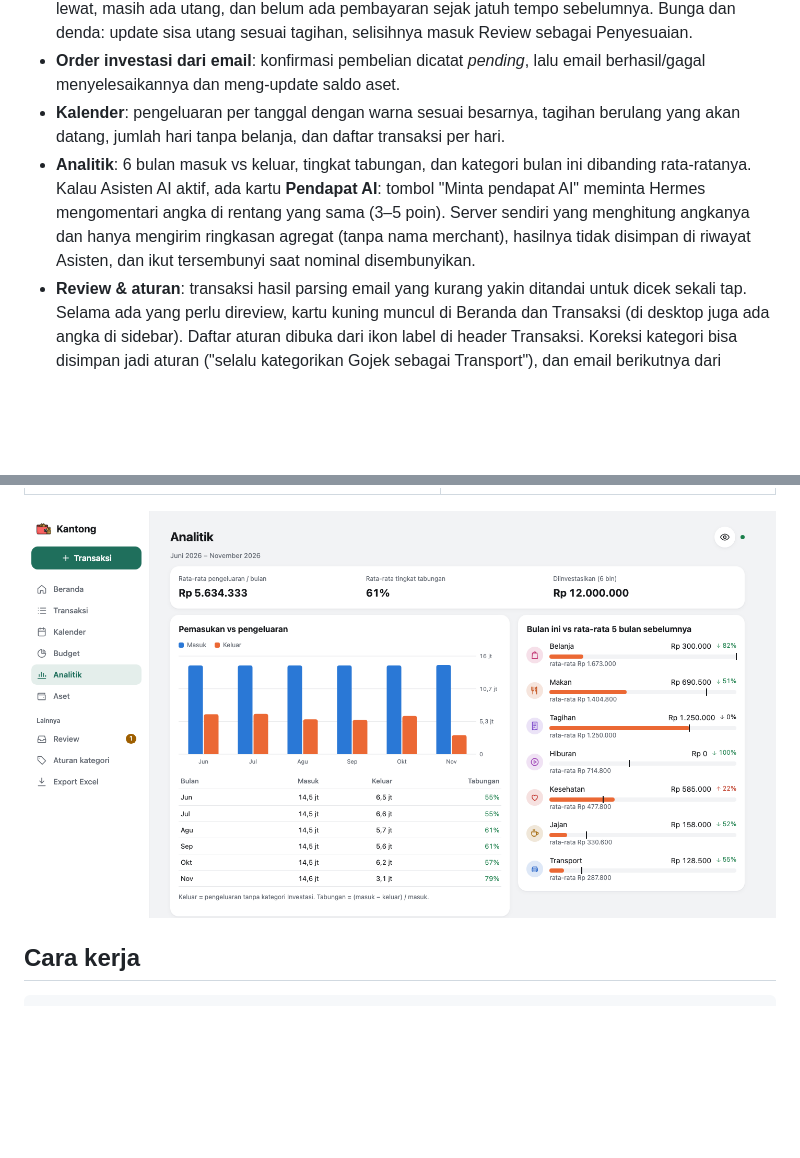
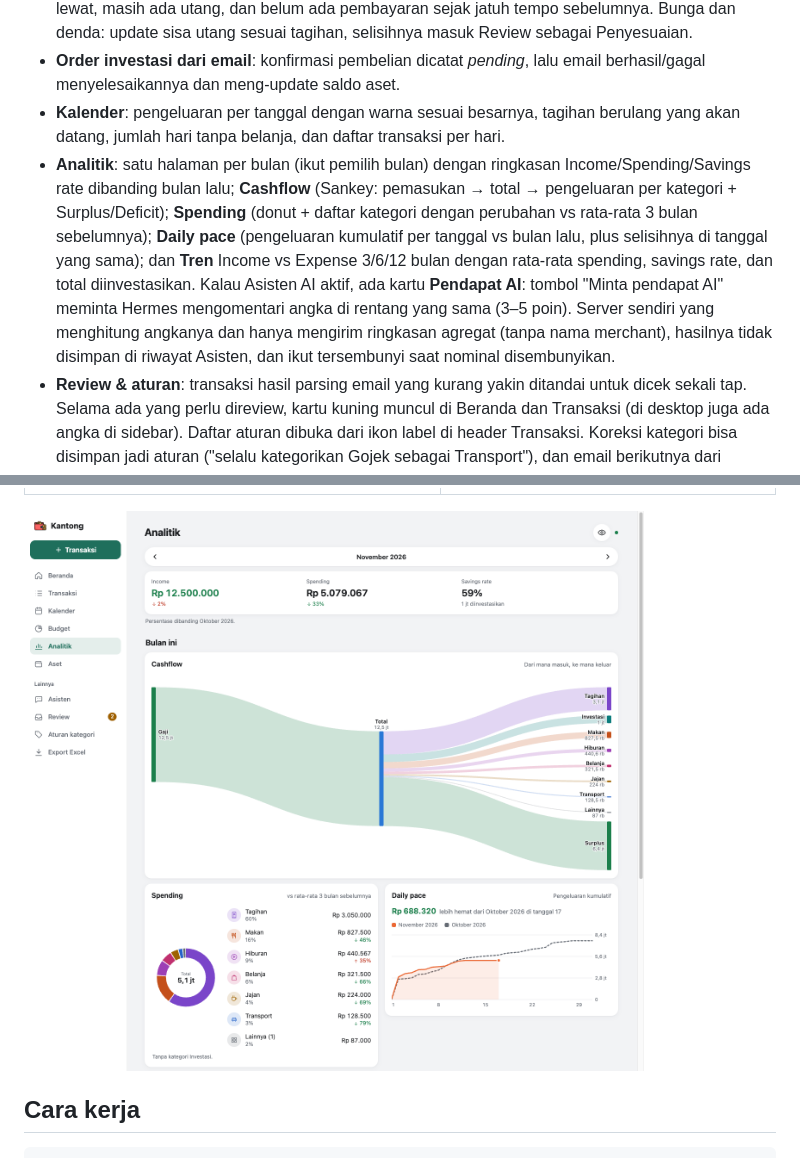
Before and after one commit to Mqdd27/Kantong, a Markdown page: README.md, 2 parts joined by grey strips. Drawn GitHub-style; pictures changed too: docs/screenshots/analytics.png; blank space fills up the shorter version.

Commit message:
web: analytics as one monthly dashboard with cashflow sankey, spending breakdown and daily pace

```diff
--- a/README.md
+++ b/README.md
@@ -35,7 +35,7 @@ Satu binary Go (API + SQLite + SSE + PWA Svelte yang di-embed), image Docker ±2
 - **Utang**: kartu kredit, paylater, dan pinjaman disimpan sebagai saldo negatif, jadi total di Aset dan Beranda jadi **kekayaan bersih** (ada rincian aset vs utang). Belanja dengan akun kartu menambah utang; bayar tagihan = transfer dari rekening ke akun kartu (cicilan rutin: transaksi berulang jenis Transfer). Isi tanggal jatuh tempo untuk melihat sisa hari, plus tanda **Telat bayar** kalau tanggalnya lewat, masih ada utang, dan belum ada pembayaran sejak jatuh tempo sebelumnya. Bunga dan denda: update sisa utang sesuai tagihan, selisihnya masuk Review sebagai Penyesuaian.
 - **Order investasi dari email**: konfirmasi pembelian dicatat *pending*, lalu email berhasil/gagal menyelesaikannya dan meng-update saldo aset.
 - **Kalender**: pengeluaran per tanggal dengan warna sesuai besarnya, tagihan berulang yang akan datang, jumlah hari tanpa belanja, dan daftar transaksi per hari.
-- **Analitik**: 6 bulan masuk vs keluar, tingkat tabungan, dan kategori bulan ini dibanding rata-ratanya. Kalau Asisten AI aktif, ada kartu **Pendapat AI**: tombol "Minta pendapat AI" meminta Hermes mengomentari angka di rentang yang sama (3–5 poin). Server sendiri yang menghitung angkanya dan hanya mengirim ringkasan agregat (tanpa nama merchant), hasilnya tidak disimpan di riwayat Asisten, dan ikut tersembunyi saat nominal disembunyikan.
+- **Analitik**: satu halaman per bulan (ikut pemilih bulan) dengan ringkasan Income/Spending/Savings rate dibanding bulan lalu; **Cashflow** (Sankey: pemasukan → total → pengeluaran per kategori + Surplus/Deficit); **Spending** (donut + daftar kategori dengan perubahan vs rata-rata 3 bulan sebelumnya); **Daily pace** (pengeluaran kumulatif per tanggal vs bulan lalu, plus selisihnya di tanggal yang sama); dan **Tren** Income vs Expense 3/6/12 bulan dengan rata-rata spending, savings rate, dan total diinvestasikan. Kalau Asisten AI aktif, ada kartu **Pendapat AI**: tombol "Minta pendapat AI" meminta Hermes mengomentari angka di rentang yang sama (3–5 poin). Server sendiri yang menghitung angkanya dan hanya mengirim ringkasan agregat (tanpa nama merchant), hasilnya tidak disimpan di riwayat Asisten, dan ikut tersembunyi saat nominal disembunyikan.
 - **Review & aturan**: transaksi hasil parsing email yang kurang yakin ditandai untuk dicek sekali tap. Selama ada yang perlu direview, kartu kuning muncul di Beranda dan Transaksi (di desktop juga ada angka di sidebar). Daftar aturan dibuka dari ikon label di header Transaksi. Koreksi kategori bisa disimpan jadi aturan ("selalu kategorikan Gojek sebagai Transport"), dan email berikutnya dari merchant itu langsung masuk dengan kategori yang benar.
 - **Split transaksi**: satu pembayaran dibagi ke beberapa kategori (mis. struk Indomaret = Jajan + Belanja + Tagihan) lewat tombol **Split** di transaksi. Totalnya harus pas, saldo rekening tidak berubah, dan email aslinya tetap dikenali sehingga tidak tercatat ulang. **Gabung lagi** mengembalikannya jadi satu.
 - **Foto struk → transaksi**: kirim foto struk ke Hermes di Telegram, transaksi keluarnya langsung tercatat. Kalau isinya beda-beda kategori, Hermes langsung men-split per item.
```
Also changed, not shown: 1 other file.
